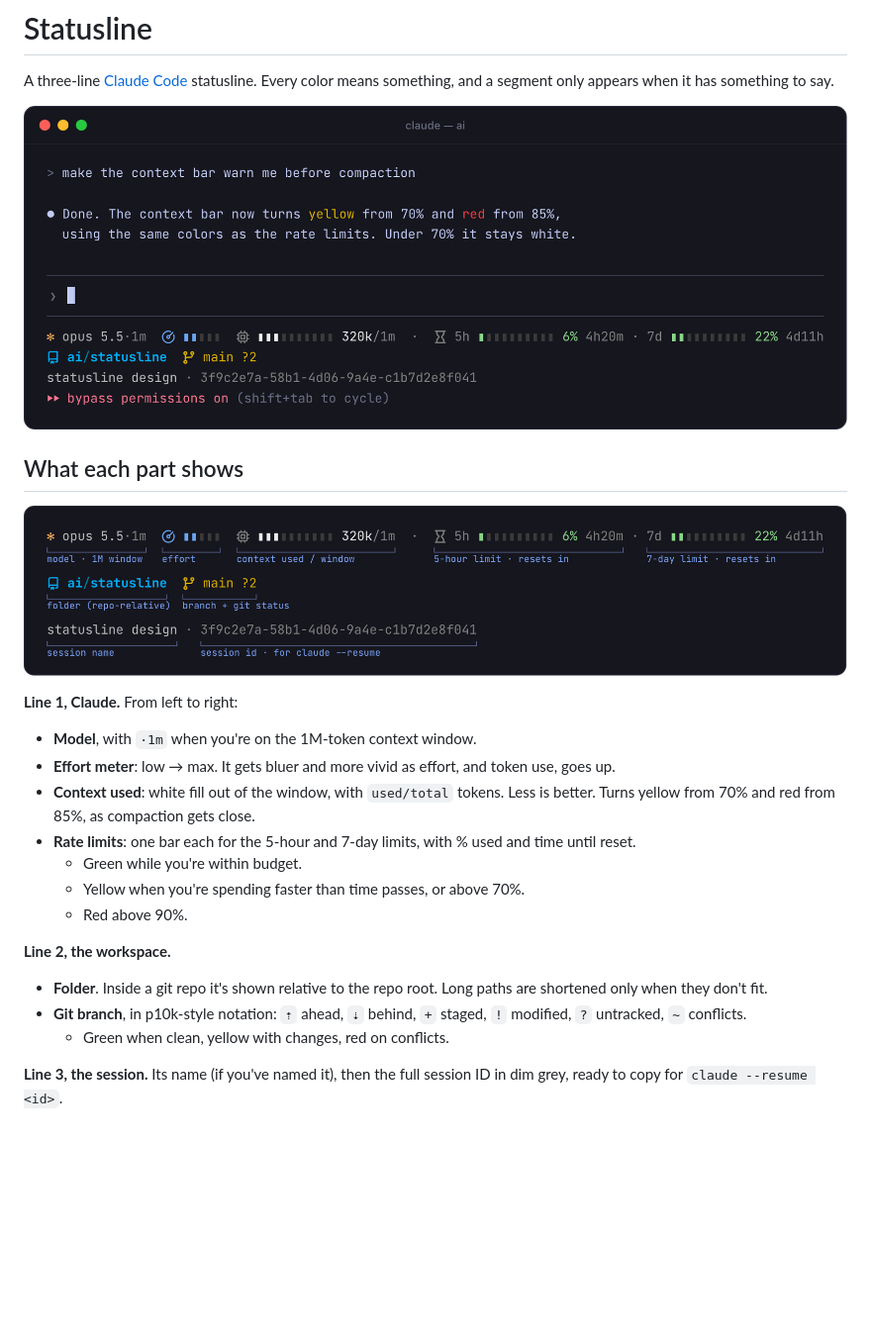
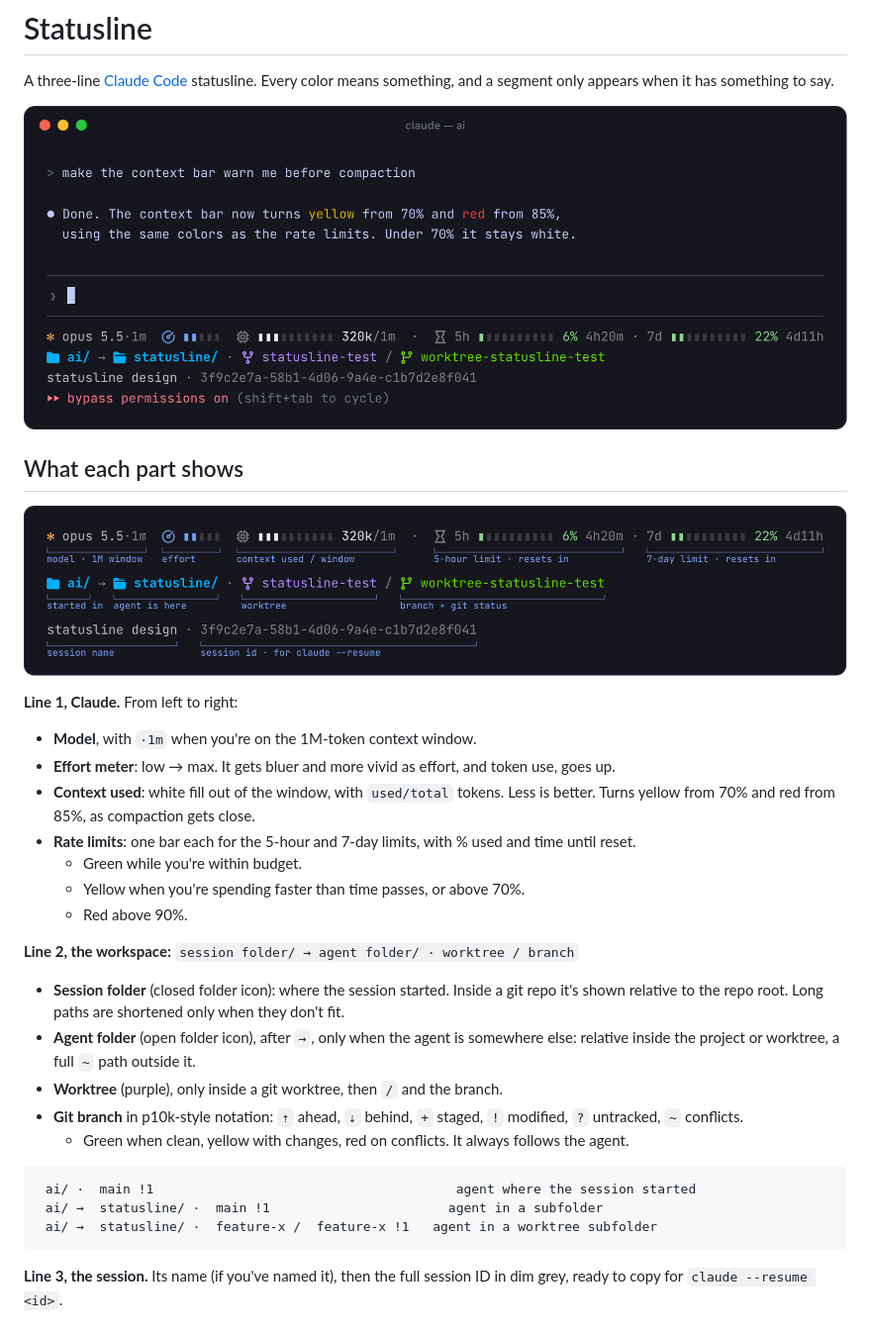
Before and after one commit to selrond/ai, a Markdown page: statusline/README.md, the part around the change. Shown at 99% size. Rendered like a GitHub page; pictures changed too: statusline/segments.png, statusline/terminal.png; blank space fills up the shorter version.

Commit message:
Show where the agent is and git worktrees on line 2
Line 2 now reads: session folder/ → agent folder/ · worktree / branch

- Session folder (where the session started) and, only when it differs,
  the folder the agent is in; both end in / with matching folder icons
- Git status follows the agent; inside a git worktree its name sits
  between the folders and the branch
- Long paths outside the project shorten to their last two folders
- Re-rendered terminal and segment screenshots

````diff
--- a/statusline/README.md
+++ b/statusline/README.md
@@ -18,11 +18,19 @@ A three-line [Claude Code](https://code.claude.com) statusline. Every color mean
   - Yellow when you're spending faster than time passes, or above 70%.
   - Red above 90%.
 
-**Line 2, the workspace.**
+**Line 2, the workspace:** `session folder/ → agent folder/ · worktree / branch`
 
-- **Folder**. Inside a git repo it's shown relative to the repo root. Long paths are shortened only when they don't fit.
-- **Git branch**, in p10k-style notation: `⇡` ahead, `⇣` behind, `+` staged, `!` modified, `?` untracked, `~` conflicts.
-  - Green when clean, yellow with changes, red on conflicts.
+- **Session folder** (closed folder icon): where the session started. Inside a git repo it's shown relative to the repo root. Long paths are shortened only when they don't fit.
+- **Agent folder** (open folder icon), after `→`, only when the agent is somewhere else: relative inside the project or worktree, a full `~` path outside it.
+- **Worktree** (purple), only inside a git worktree, then `/` and the branch.
+- **Git branch** in p10k-style notation: `⇡` ahead, `⇣` behind, `+` staged, `!` modified, `?` untracked, `~` conflicts.
+  - Green when clean, yellow with changes, red on conflicts. It always follows the agent.
+
+```text
+ ai/ ·  main !1                                       agent where the session started
+ ai/ →  statusline/ ·  main !1                       agent in a subfolder
+ ai/ →  statusline/ ·  feature-x /  feature-x !1   agent in a worktree subfolder
+```
 
 **Line 3, the session.** Its name (if you've named it), then the full session ID in dim grey, ready to copy for `claude --resume <id>`.
 
````
Also changed, not shown: 1 other file.
